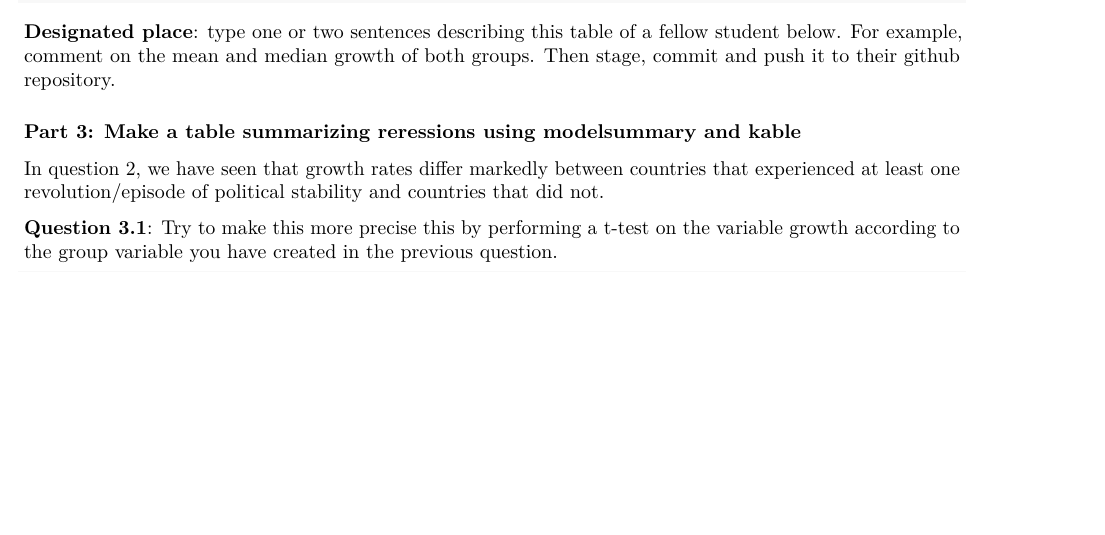
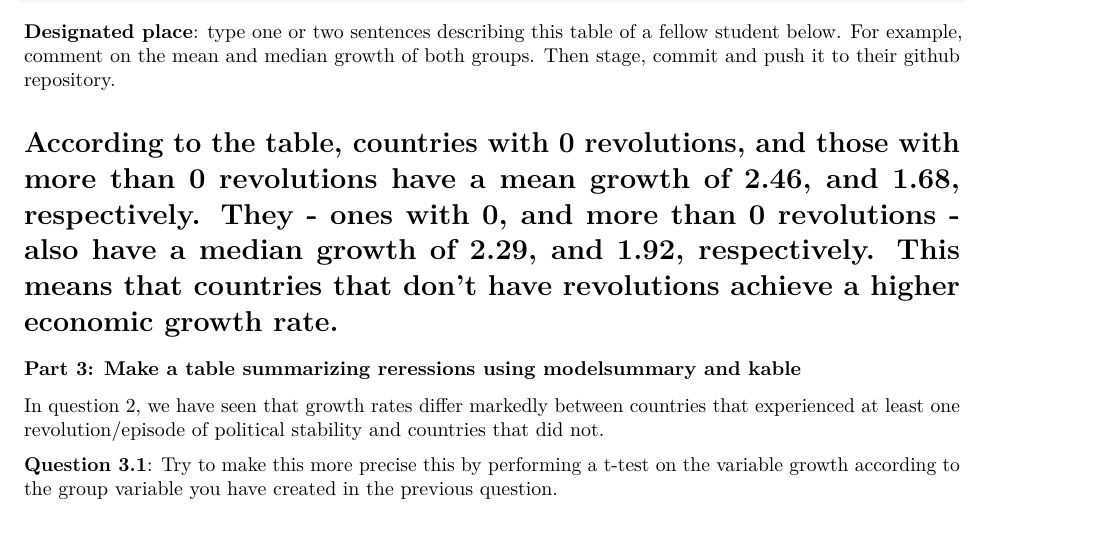
Before and after one commit to ysssc/assignment-4, an R Markdown document (assignment_4.Rmd): part of page 2 of 5, cut so that both start at the same text, the shorter picture padded with empty space. Rendered offline with R 4.5, knitr and Pandoc, then LaTeX, with nearby package versions; some code elsewhere in the file could not run offline.

Commit message:
Update assignment_4.Rmd

````diff
--- a/assignment_4.Rmd
+++ b/assignment_4.Rmd
@@ -76,6 +76,8 @@ write.csv(summary_table, "summary_table.csv", row.names = FALSE)
 ```
 
 **Designated place**: type one or two sentences describing this table of a fellow student below. For example, comment on the mean and median growth of both groups. Then stage, commit and push it to their github repository.
+
+# According to the table, countries with 0 revolutions, and those with more than 0 revolutions have a mean growth of 2.46, and 1.68, respectively. They - ones with 0, and more than 0 revolutions - also have a median growth of 2.29, and 1.92, respectively. This means that countries that don't have revolutions achieve a higher economic growth rate.
 
 
 ### Part 3: Make a table summarizing reressions using modelsummary and kable
````
